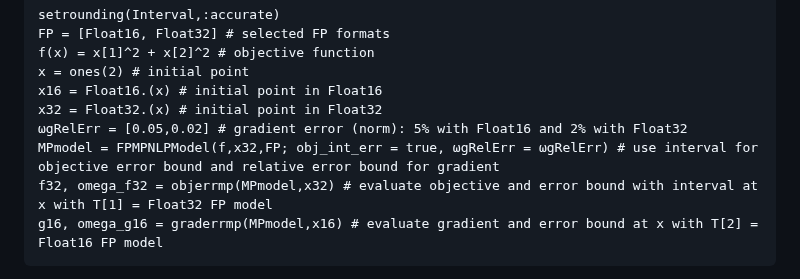
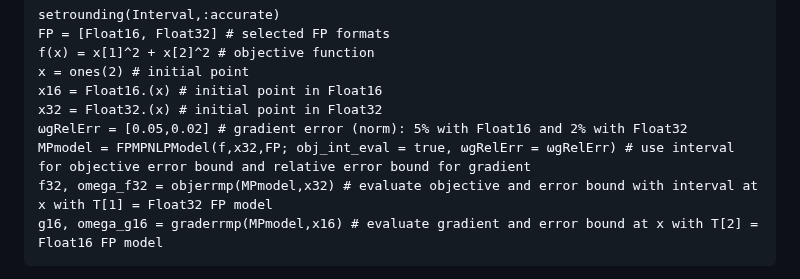
Before and after one commit to JuliaSmoothOptimizers/MultiPrecisionR2, a Markdown page: docs/src/tutorial_FPMPNLPModel.md, the part around one of its changes. Drawn GitHub-style.

````diff
--- a/docs/src/tutorial_FPMPNLPModel.md
+++ b/docs/src/tutorial_FPMPNLPModel.md
@@ -59,7 +59,7 @@ x = ones(2) # initial point
 x16 = Float16.(x) # initial point in Float16
 x32 = Float32.(x) # initial point in Float32
 ωgRelErr = [0.05,0.02] # gradient error (norm): 5% with Float16 and 2% with Float32
-MPmodel = FPMPNLPModel(f,x32,FP; obj_int_err = true, ωgRelErr = ωgRelErr) # use interval for objective error bound and relative error bound for gradient
+MPmodel = FPMPNLPModel(f,x32,FP; obj_int_eval = true, ωgRelErr = ωgRelErr) # use interval for objective error bound and relative error bound for gradient
 f32, omega_f32 = objerrmp(MPmodel,x32) # evaluate objective and error bound with interval at x with T[1] = Float32 FP model
 g16, omega_g16 = graderrmp(MPmodel,x16) # evaluate gradient and error bound at x with T[2] = Float16 FP model
 ```
````
Also changed, not shown: other parts of docs/src/tutorial_FPMPNLPModel.md (+4 -4 lines), docs/src/MultiPrecisionR2.md (+2 -2 lines), docs/src/tutorial_MPR2_basic_use.md (+3 -3 lines).
